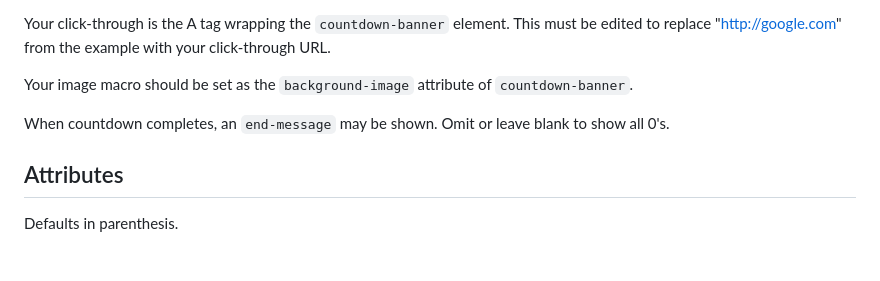
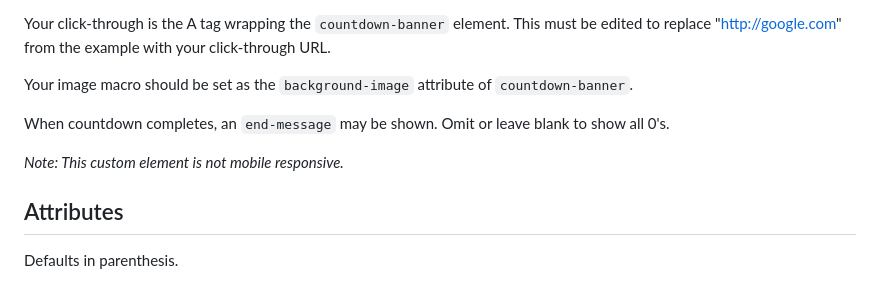
Before and after one commit to cumulus-digital/banner-countdownclock, a Markdown page: README.md, the part around the change. GitHub-like rendering; blank space fills up the shorter version.

Commit message:
add responsive note to readme

```diff
--- a/README.md
+++ b/README.md
@@ -11,6 +11,8 @@ Your click-through is the A tag wrapping the `countdown-banner` element. This mu
 Your image macro should be set as the `background-image` attribute of `countdown-banner`.
 
 When countdown completes, an `end-message` may be shown. Omit or leave blank to show all 0's.
+
+*Note: This custom element is not mobile responsive.*
 
 ## Attributes
 
```
